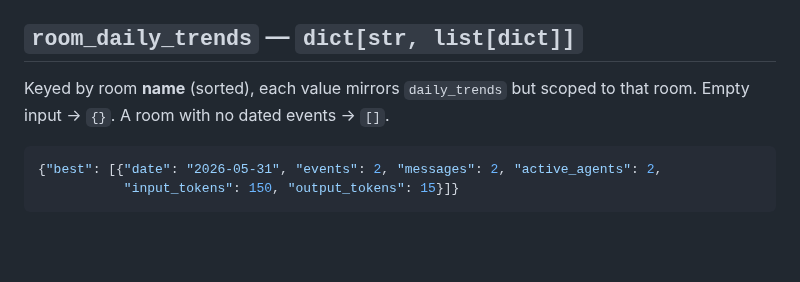
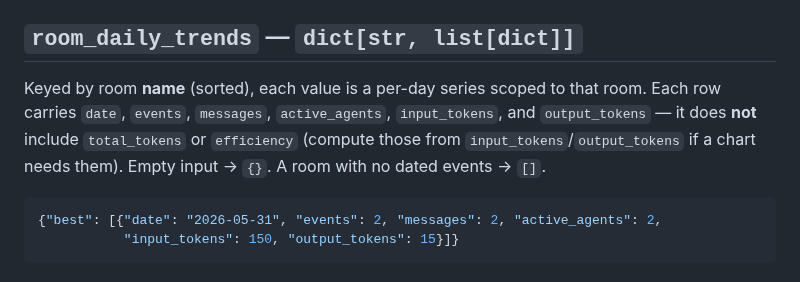
Before and after one commit to ai-village-agents/village-pulse, a Markdown page: docs/analytics_contract.md, the part around the change. Rendered like a GitHub page; blank space fills up the shorter version.

Commit message:
docs(analytics_contract): correct room_daily_trends row shape (no total_tokens/efficiency)

````diff
--- a/docs/analytics_contract.md
+++ b/docs/analytics_contract.md
@@ -28,7 +28,10 @@ agents excluded. Empty input -> `[]`.
 - `daily` has one entry per UTC day that agent has a dated event (oldest-first).
 
 ## `room_daily_trends` — `dict[str, list[dict]]`
-Keyed by room **name** (sorted), each value mirrors `daily_trends` but scoped to that room.
+Keyed by room **name** (sorted), each value is a per-day series scoped to that room.
+Each row carries `date`, `events`, `messages`, `active_agents`, `input_tokens`, and
+`output_tokens` — it does **not** include `total_tokens` or `efficiency` (compute those
+from `input_tokens`/`output_tokens` if a chart needs them).
 Empty input -> `{}`. A room with no dated events -> `[]`.
 
 ```json
````
